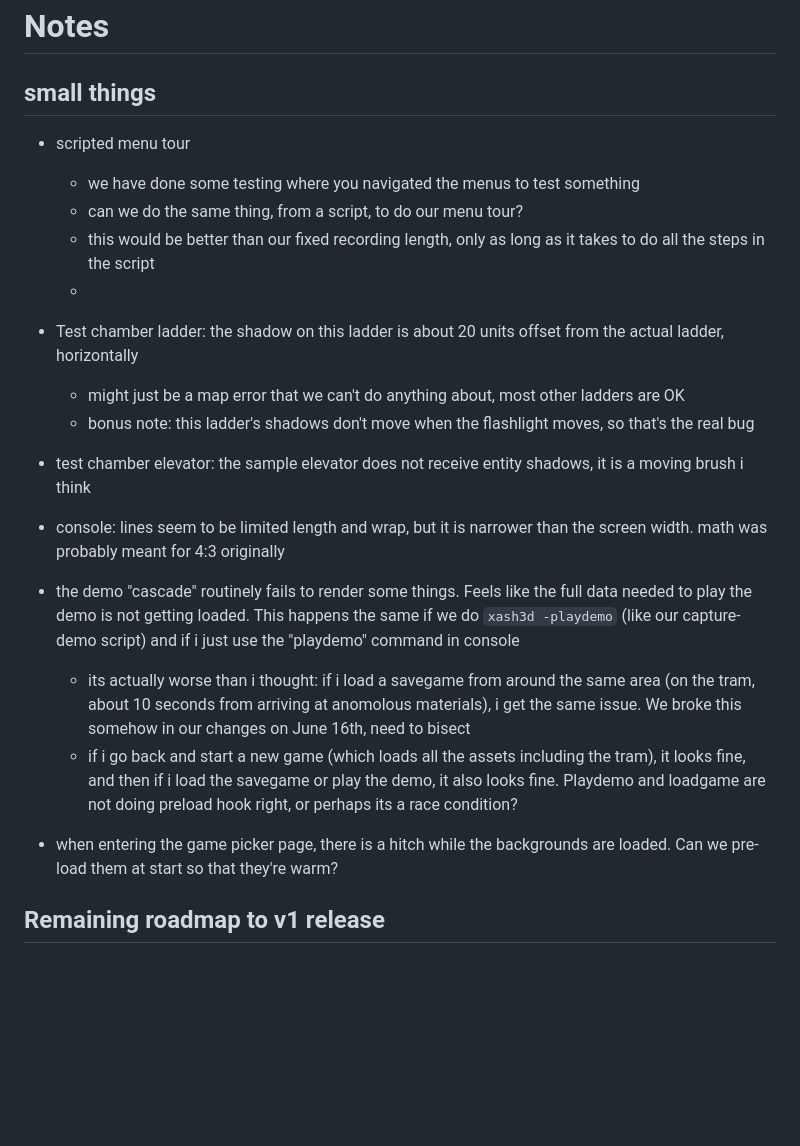
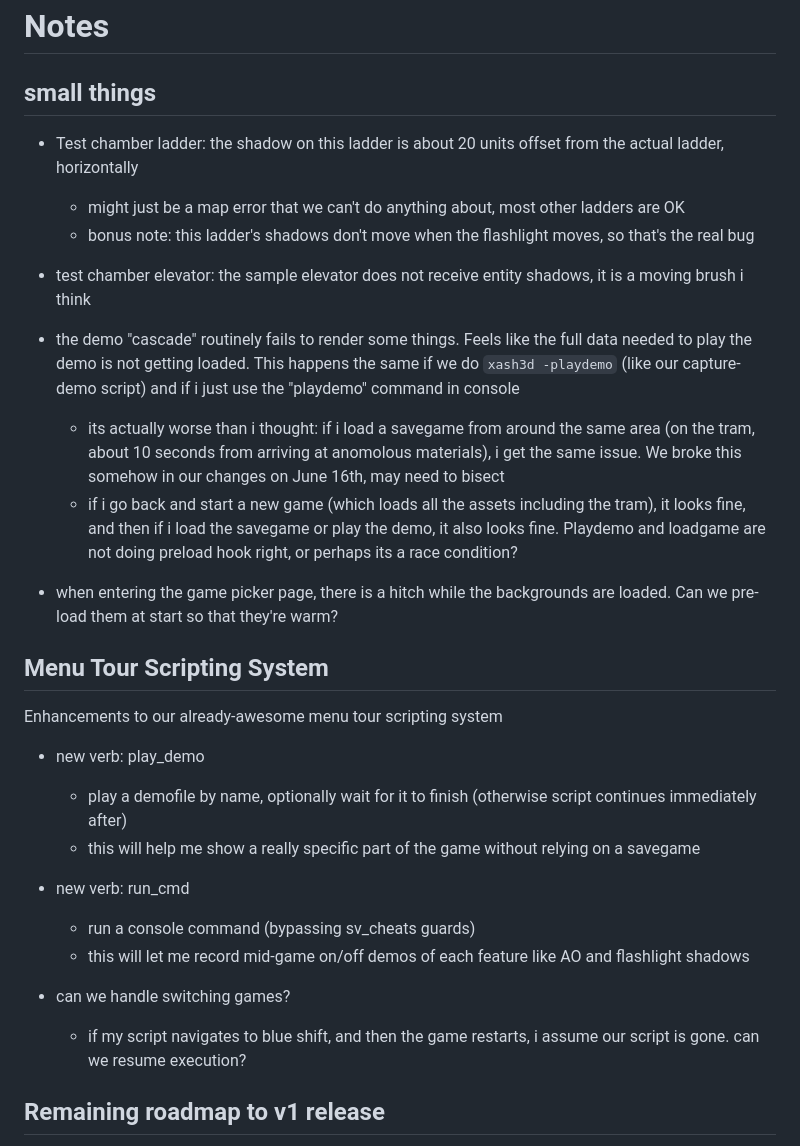
Before and after one commit to bishopdynamics/Continuum, a Markdown page: Notes.md, the part around the change. Rendered like a GitHub page; blank space fills up the shorter version.

```diff
--- a/Notes.md
+++ b/Notes.md
@@ -2,26 +2,32 @@
 
 
 ## small things
-
-- scripted menu tour
-  - we have done some testing where you navigated the menus to test something
-  - can we do the same thing, from a script, to do our menu tour?
-  - this would be better than our fixed recording length, only as long as it takes to do all the steps in the script
-  -
 
 - Test chamber ladder: the shadow on this ladder is about 20 units offset from the actual ladder, horizontally
   - might just be a map error that we can't do anything about, most other ladders are OK
   - bonus note: this ladder's shadows don't move when the flashlight moves, so that's the real bug
 - test chamber elevator: the sample elevator does not receive entity shadows, it is a moving brush i think
 
-- console: lines seem to be limited length and wrap, but it is narrower than the screen width. math was probably meant for 4:3 originally
-
-
 - the demo "cascade" routinely fails to render some things. Feels like the full data needed to play the demo is not getting loaded. This happens the same if we do `xash3d -playdemo` (like our capture-demo script) and if i just use the "playdemo" command in console
-  - its actually worse than i thought: if i load a savegame from around the same area (on the tram, about 10 seconds from arriving at anomolous materials), i get the same issue. We broke this somehow in our changes on June 16th, need to bisect
+  - its actually worse than i thought: if i load a savegame from around the same area (on the tram, about 10 seconds from arriving at anomolous materials), i get the same issue. We broke this somehow in our changes on June 16th, may need to bisect
   - if i go back and start a new game (which loads all the assets including the tram), it looks fine, and then if i load the savegame or play the demo, it also looks fine. Playdemo and loadgame are not doing preload hook right, or perhaps its a race condition?
 
 - when entering the game picker page, there is a hitch while the backgrounds are loaded. Can we pre-load them at start so that they're warm?
+
+
+## Menu Tour Scripting System
+
+Enhancements to our already-awesome menu tour scripting system
+
+- new verb: play_demo <name> <wait>
+  - play a demofile by name, optionally wait for it to finish (otherwise script continues immediately after)
+  - this will help me show a really specific part of the game without relying on a savegame
+- new verb: run_cmd <command>
+  - run a console command (bypassing sv_cheats guards)
+  - this will let me record mid-game on/off demos of each feature like AO and flashlight shadows
+
+- can we handle switching games?
+  - if my script navigates to blue shift, and then the game restarts, i assume our script is gone. can we resume execution?
 
 ## Remaining roadmap to v1 release
 
```
